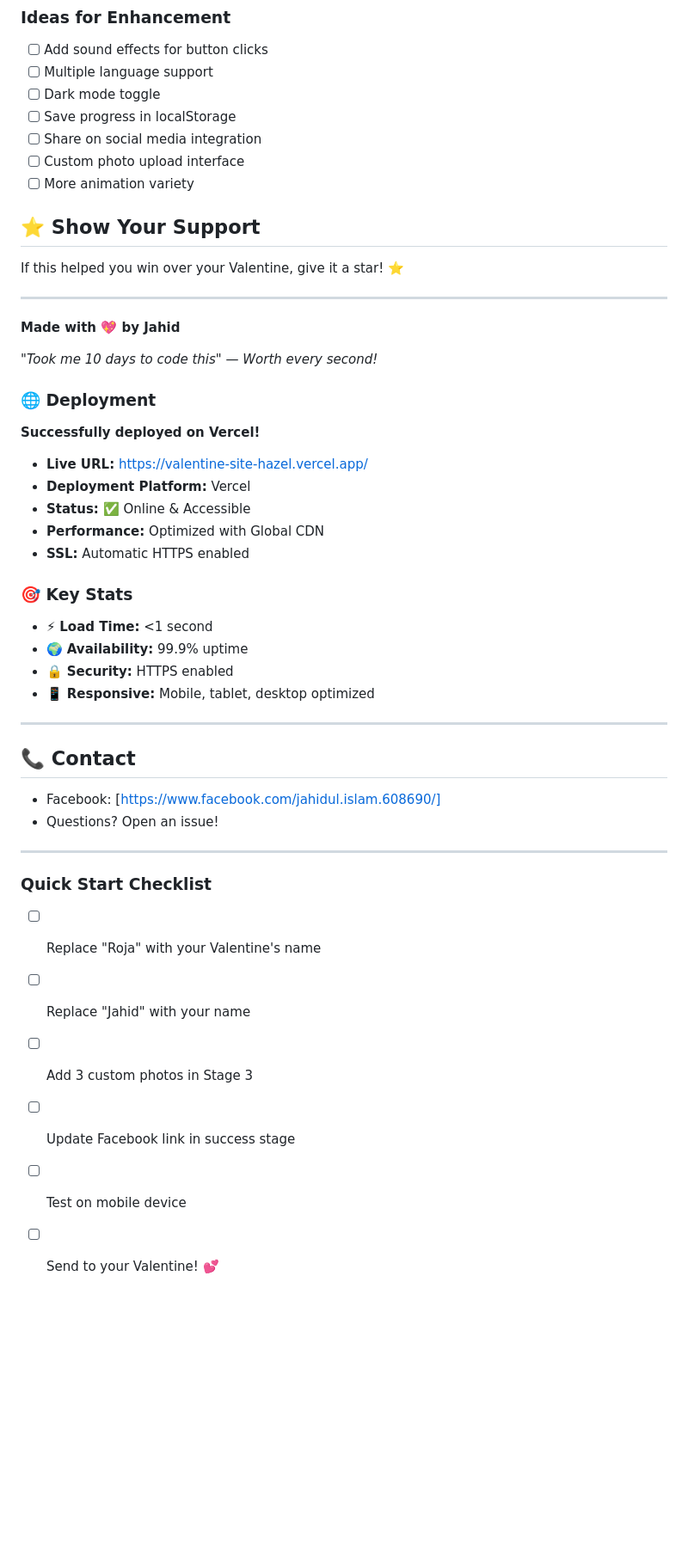
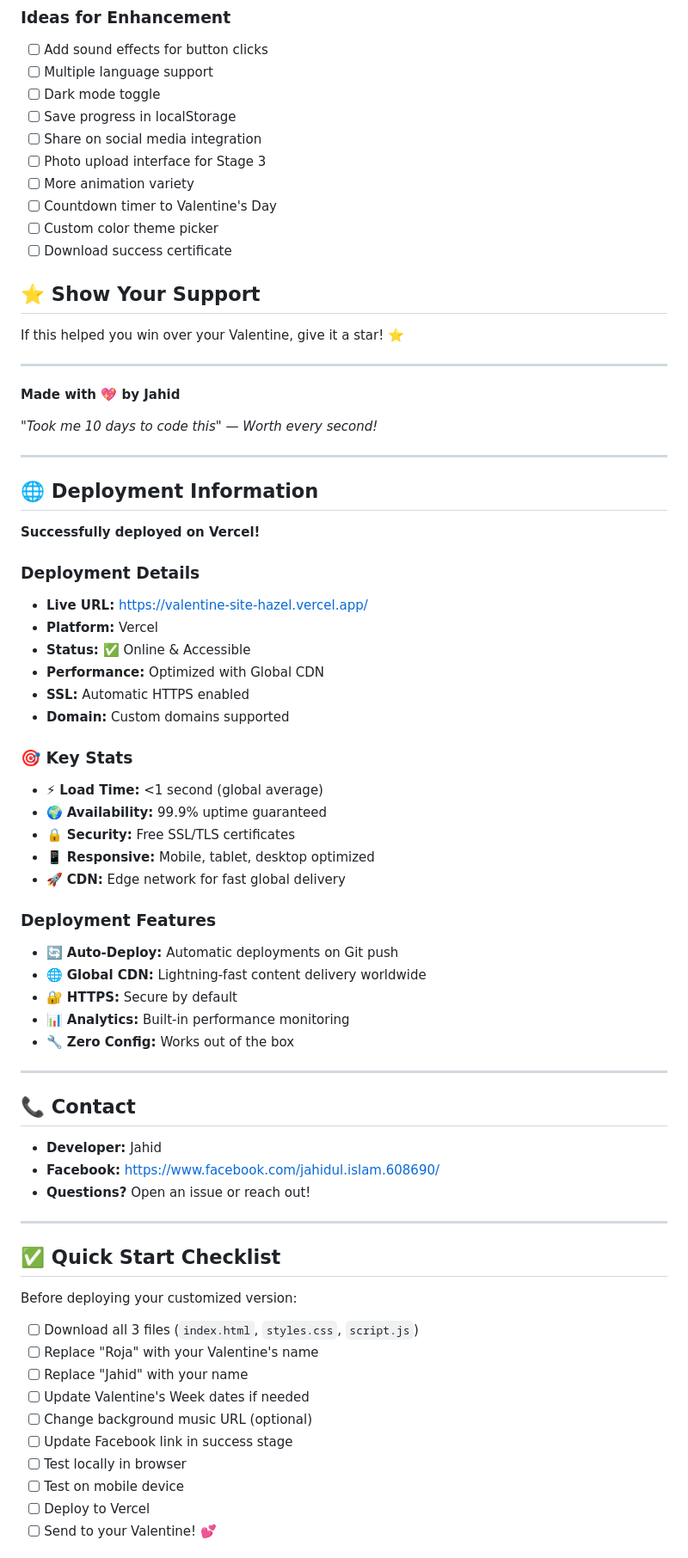
Before and after one commit to UnrealZahid101894/valentine-site, a Markdown page: README.md, the part around one of its changes. Shown at 86% size. GitHub-like rendering; blank space fills up the shorter version.

```diff
--- a/README.md
+++ b/README.md
@@ -353,8 +446,11 @@ Feel free to fork this project and customize it for your own Valentine! If you a
 - [ ] Dark mode toggle
 - [ ] Save progress in localStorage
 - [ ] Share on social media integration
-- [ ] Custom photo upload interface
+- [ ] Photo upload interface for Stage 3
 - [ ] More animation variety
+- [ ] Countdown timer to Valentine's Day
+- [ ] Custom color theme picker
+- [ ] Download success certificate
 
 ## ⭐ Show Your Support
 
@@ -366,34 +462,55 @@ If this helped you win over your Valentine, give it a star! ⭐
 
 *"Took me 10 days to code this" — Worth every second!*
 
-### 🌐 Deployment
+---
+
+## 🌐 Deployment Information
 
 **Successfully deployed on Vercel!**
+
+### Deployment Details
 - **Live URL:** https://valentine-site-hazel.vercel.app/
-- **Deployment Platform:** Vercel
+- **Platform:** Vercel
 - **Status:** ✅ Online & Accessible
 - **Performance:** Optimized with Global CDN
 - **SSL:** Automatic HTTPS enabled
+- **Domain:** Custom domains supported
 
 ### 🎯 Key Stats
-- ⚡ **Load Time:** <1 second
-- 🌍 **Availability:** 99.9% uptime
-- 🔒 **Security:** HTTPS enabled
+- ⚡ **Load Time:** <1 second (global average)
+- 🌍 **Availability:** 99.9% uptime guaranteed
+- 🔒 **Security:** Free SSL/TLS certificates
 - 📱 **Responsive:** Mobile, tablet, desktop optimized
+- 🚀 **CDN:** Edge network for fast global delivery
+
+### Deployment Features
+- 🔄 **Auto-Deploy:** Automatic deployments on Git push
+- 🌐 **Global CDN:** Lightning-fast content delivery worldwide
+- 🔐 **HTTPS:** Secure by default
+- 📊 **Analytics:** Built-in performance monitoring
+- 🔧 **Zero Config:** Works out of the box
 
 ---
 
 ## 📞 Contact
 
-- Facebook: [https://www.facebook.com/jahidul.islam.608690/]
-- Questions? Open an issue!
+- **Developer:** Jahid
+- **Facebook:** [https://www.facebook.com/jahidul.islam.608690/](https://www.facebook.com/jahidul.islam.608690/)
+- **Questions?** Open an issue or reach out!
 
 ---
 
-### Quick Start Checklist
+## ✅ Quick Start Checklist
+
+Before deploying your customized version:
+
+- [ ] Download all 3 files (`index.html`, `styles.css`, `script.js`)
 - [ ] Replace "Roja" with your Valentine's name
 - [ ] Replace "Jahid" with your name
-- [ ] Add 3 custom photos in Stage 3
+- [ ] Update Valentine's Week dates if needed
+- [ ] Change background music URL (optional)
 - [ ] Update Facebook link in success stage
+- [ ] Test locally in browser
 - [ ] Test on mobile device
+- [ ] Deploy to Vercel
 - [ ] Send to your Valentine! 💕
```
Also changed, not shown: other parts of README.md (+188 -70 lines).
